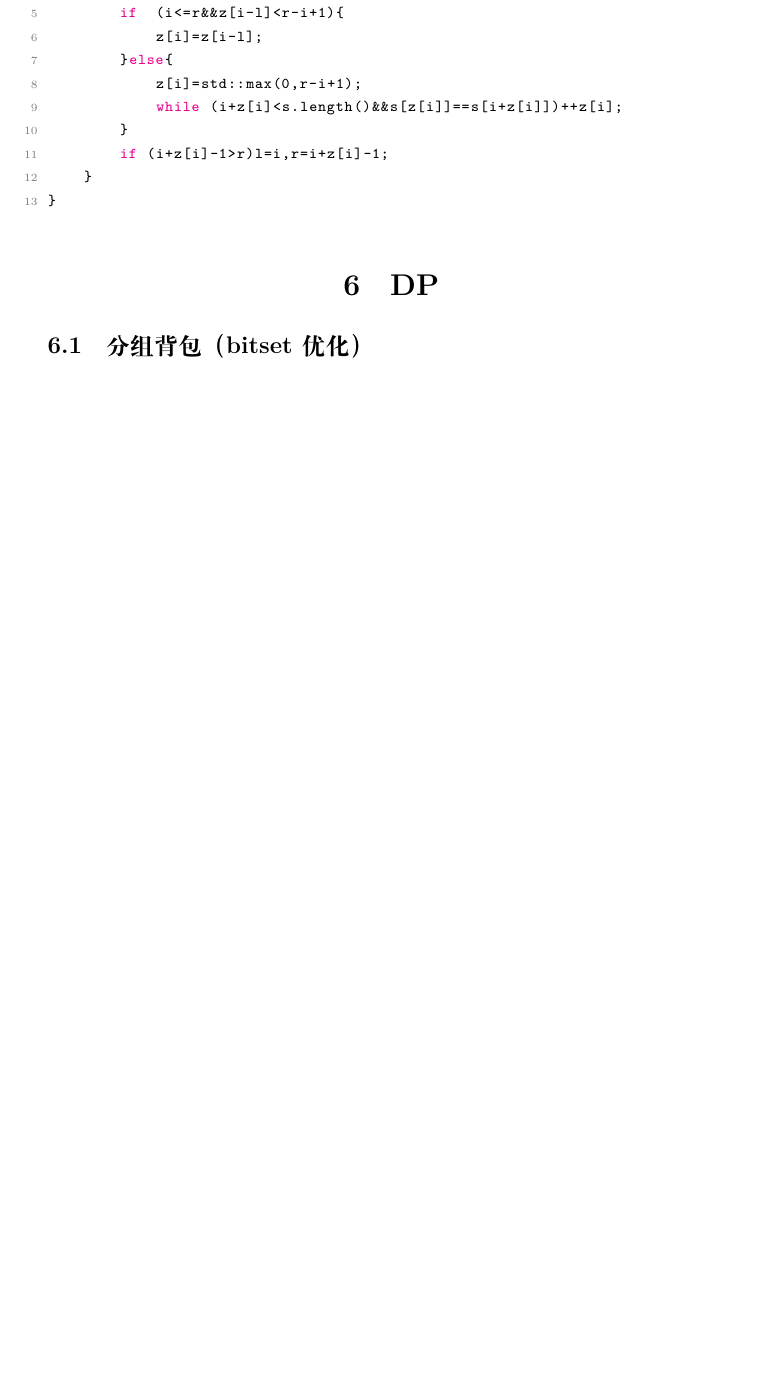
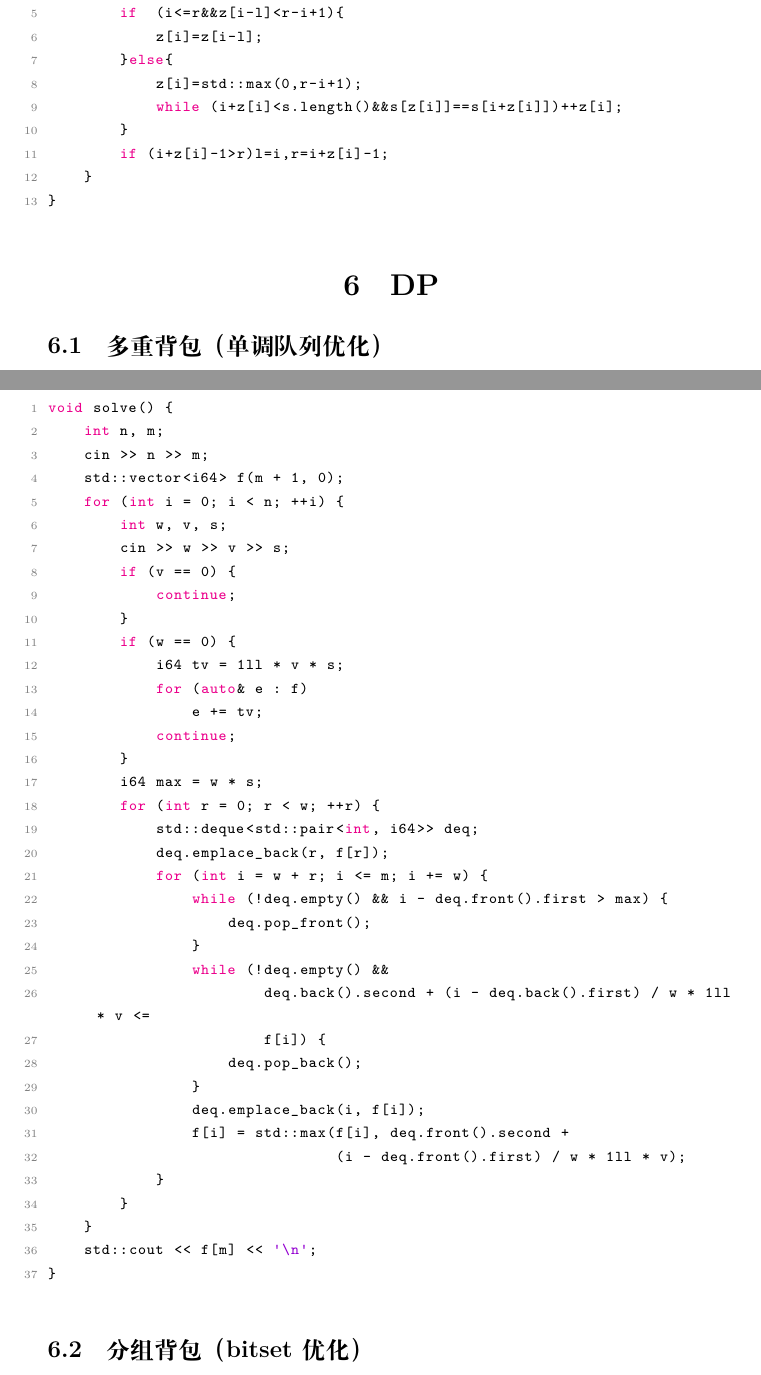
Before and after one commit to Mastttttter/CPPTemplate, a LaTeX document (MasterTemp.tex): part of page 59 of 79 before the commit and two parts of pages 59 and 60 of 80 after it, the two joined at a grey line, cut so that both start at the same text, the shorter picture padded with empty space. Compiled offline with XeLaTeX.

Commit message:
Add: multiple bag dp (monotonous deque optimization)

```diff
--- a/MasterTemp.tex
+++ b/MasterTemp.tex
@@ -2379,6 +2379,46 @@ std::vector<T> z_function(std::string_view s){
 }
 \end{lstlisting}
 \section{DP}
+\subsection{多重背包（单调队列优化）}
+\begin{lstlisting}
+void solve() {
+    int n, m;
+    cin >> n >> m;
+    std::vector<i64> f(m + 1, 0);
+    for (int i = 0; i < n; ++i) {
+        int w, v, s;
+        cin >> w >> v >> s;
+        if (v == 0) {
+            continue;
+        }
+        if (w == 0) {
+            i64 tv = 1ll * v * s;
+            for (auto& e : f)
+                e += tv;
+            continue;
+        }
+        i64 max = w * s;
+        for (int r = 0; r < w; ++r) {
+            std::deque<std::pair<int, i64>> deq;
+            deq.emplace_back(r, f[r]);
+            for (int i = w + r; i <= m; i += w) {
+                while (!deq.empty() && i - deq.front().first > max) {
+                    deq.pop_front();
+                }
+                while (!deq.empty() &&
+                        deq.back().second + (i - deq.back().first) / w * 1ll * v <=
+                        f[i]) {
+                    deq.pop_back();
+                }
+                deq.emplace_back(i, f[i]);
+                f[i] = std::max(f[i], deq.front().second +
+                                (i - deq.front().first) / w * 1ll * v);
+            }
+        }
+    }
+    std::cout << f[m] << '\n';
+}
+\end{lstlisting}
 \subsection{分组背包（bitset优化）}
 \begin{lstlisting}
         const i32 maxn=2e5+10;
```
